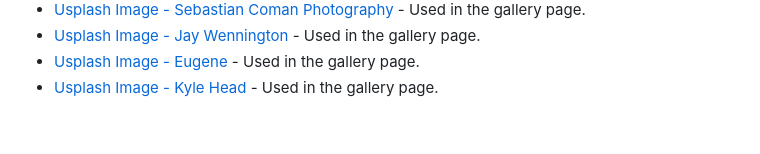
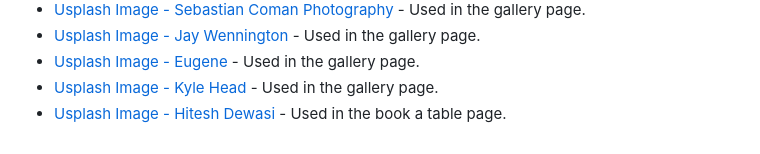
Before and after one commit to jonxmitchell/ferox-bar-grill, a Markdown page: readme.md, the part around the change. GitHub-like rendering.

Commit message:
added further credits

```diff
--- a/readme.md
+++ b/readme.md
@@ -166,3 +166,4 @@ For this section, it has been used to show a list of all the resources that I ha
 - [Usplash Image - Jay Wennington](https://unsplash.com/photos/N_Y88TWmGwA) - Used in the gallery page.
 - [Usplash Image - Eugene](https://unsplash.com/photos/Xk0jQPZseMk) - Used in the gallery page.
 - [Usplash Image - Kyle Head](https://unsplash.com/photos/PW8K-W-Kni0) - Used in the gallery page.
+- [Usplash Image - Hitesh Dewasi](https://unsplash.com/photos/5JwBbnyZzfc) - Used in the book a table page.
```
